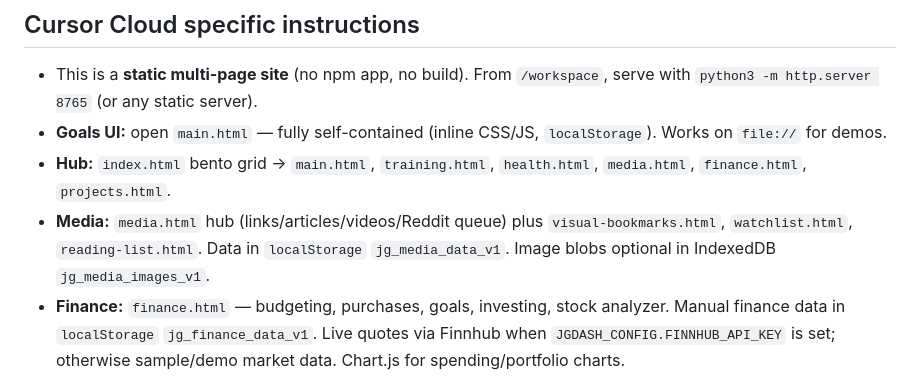
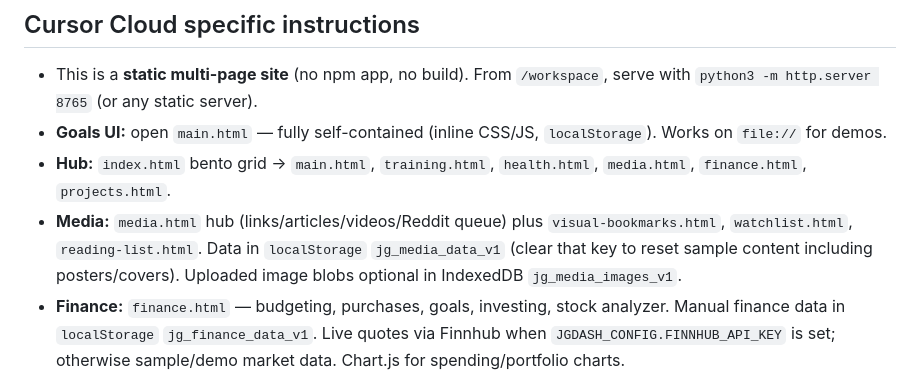
Before and after one commit to TheJMG12/JGDash, a Markdown page: AGENTS.md, the part around the change. GitHub-like rendering.

Commit message:
Clarify Media sample reset clears posters/covers
Co-authored-by: TheJMG12 <TheJMG12@users.noreply.github.com>

```diff
--- a/AGENTS.md
+++ b/AGENTS.md
@@ -5,7 +5,7 @@
 - This is a **static multi-page site** (no npm app, no build). From `/workspace`, serve with `python3 -m http.server 8765` (or any static server).
 - **Goals UI:** open `main.html` — fully self-contained (inline CSS/JS, `localStorage`). Works on `file://` for demos.
 - **Hub:** `index.html` bento grid → `main.html`, `training.html`, `health.html`, `media.html`, `finance.html`, `projects.html`.
-- **Media:** `media.html` hub (links/articles/videos/Reddit queue) plus `visual-bookmarks.html`, `watchlist.html`, `reading-list.html`. Data in `localStorage` `jg_media_data_v1`. Image blobs optional in IndexedDB `jg_media_images_v1`.
+- **Media:** `media.html` hub (links/articles/videos/Reddit queue) plus `visual-bookmarks.html`, `watchlist.html`, `reading-list.html`. Data in `localStorage` `jg_media_data_v1` (clear that key to reset sample content including posters/covers). Uploaded image blobs optional in IndexedDB `jg_media_images_v1`.
 - **Finance:** `finance.html` — budgeting, purchases, goals, investing, stock analyzer. Manual finance data in `localStorage` `jg_finance_data_v1`. Live quotes via Finnhub when `JGDASH_CONFIG.FINNHUB_API_KEY` is set; otherwise sample/demo market data. Chart.js for spending/portfolio charts.
 - **Training:** `training.html` (renamed from Fitness/`gym.html`) — gym + soccer training planner. No WHOOP/recovery/sleep/HRV. Editable data in `localStorage` `jg_training_data_v1`. Uploaded `.mp4` blobs in IndexedDB `jg_training_videos_v1`.
 - **Health:** `health.html` — same dashboard shell as Projects (sidebar + cards). WHOOP metrics are placeholders (`Connect WHOOP` toggles sample/loading/error states only; no real API). Therapy panels are marked sensitive. **Privacy** requires a 4-digit PIN on first use; only a PBKDF2-SHA256 salted hash is stored in `localStorage` (`jg_health_privacy_pin_v1`), never the plaintext PIN. Unlock always prompts for the PIN. Locked state persists across refresh (`jg_health_privacy_locked_v1`). **Therapy / Nutrition / Planning & habits** are fully editable (add/edit/remove); data persists in `localStorage` key `jg_health_data_v1`. Clear that key to reset sample content.
```
